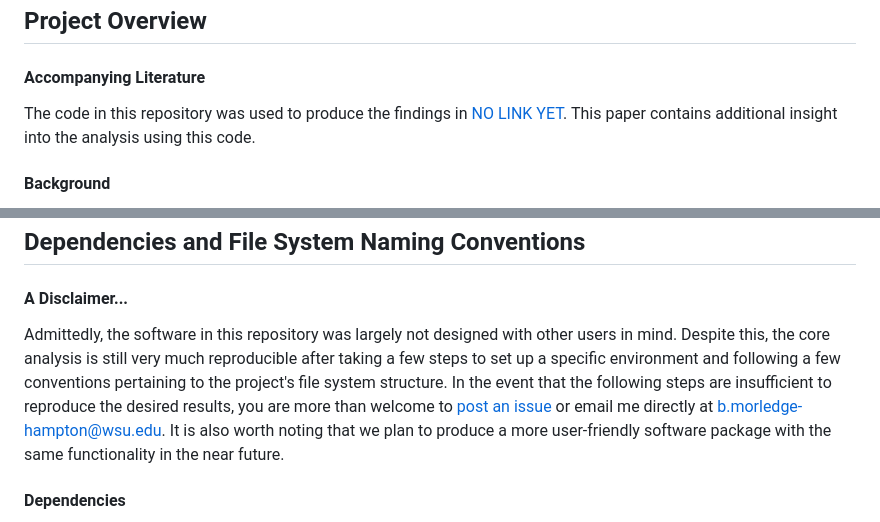
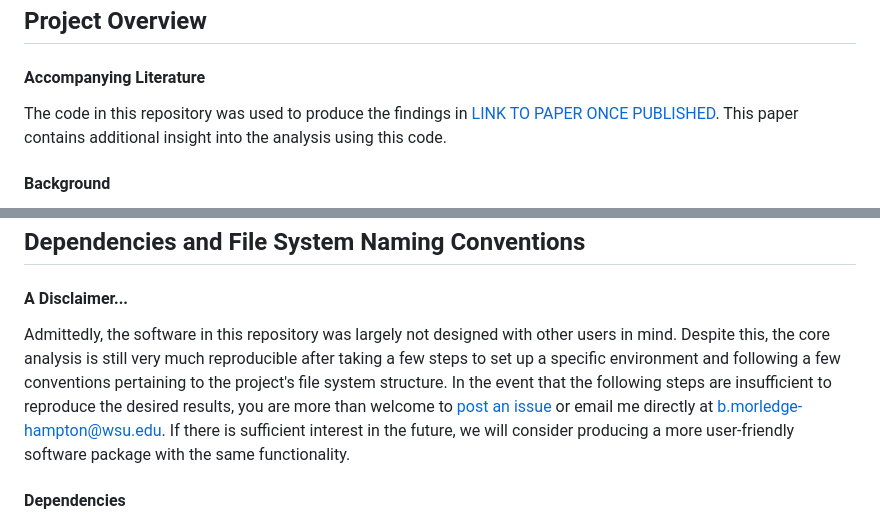
Before and after one commit to bmorledge-hampton19/deamination_determination, a Markdown page: README.md, 2 parts joined by grey strips. Drawn GitHub-style.

```diff
--- a/README.md
+++ b/README.md
@@ -13,7 +13,7 @@ Using mismatches in XR-seq reads to pinpoint CPD positions
 ## Project Overview
 
 #### Accompanying Literature
-The code in this repository was used to produce the findings in [NO LINK YET](). This paper contains additional insight into the analysis using this code.
+The code in this repository was used to produce the findings in [LINK TO PAPER ONCE PUBLISHED](). This paper contains additional insight into the analysis using this code.
 
 #### Background
 Cytosine nucleotides deaminate much faster in cyclobutane pyrimidine dimers (CPDs) than in undamaged DNA. Because of this, XR-sequencing reads, which represent fragments from nucleotide excision repair of various helix-distorting lesions such as CPDs (more information [here](http://genesdev.cshlp.org/content/29/9/948)) may contain C>T mismatches where the CPD was present. Normally, the position of these lesions in the original repair fragment can only be estimated, but by identifying these C>T mismatches, the lesion positions can be pinpointed more accurately.
@@ -27,7 +27,7 @@ For tandem mismatches (specifically, CC>TT) an alternative method must be used.
 ## Dependencies and File System Naming Conventions
 
 #### A Disclaimer...
-Admittedly, the software in this repository was largely not designed with other users in mind. Despite this, the core analysis is still very much reproducible after taking a few steps to set up a specific environment and following a few conventions pertaining to the project's file system structure. In the event that the following steps are insufficient to reproduce the desired results, you are more than welcome to [post an issue](../../issues) or email me directly at b.morledge-hampton@wsu.edu. It is also worth noting that we plan to produce a more user-friendly software package with the same functionality in the near future.
+Admittedly, the software in this repository was largely not designed with other users in mind. Despite this, the core analysis is still very much reproducible after taking a few steps to set up a specific environment and following a few conventions pertaining to the project's file system structure. In the event that the following steps are insufficient to reproduce the desired results, you are more than welcome to [post an issue](../../issues) or email me directly at b.morledge-hampton@wsu.edu. If there is sufficient interest in the future, we will consider producing a more user-friendly software package with the same functionality.
 
 #### Dependencies
 Besides the code in this repository, the analysis requires that the following packages are installed (The most up-to-date version of each package is recommended):
```
